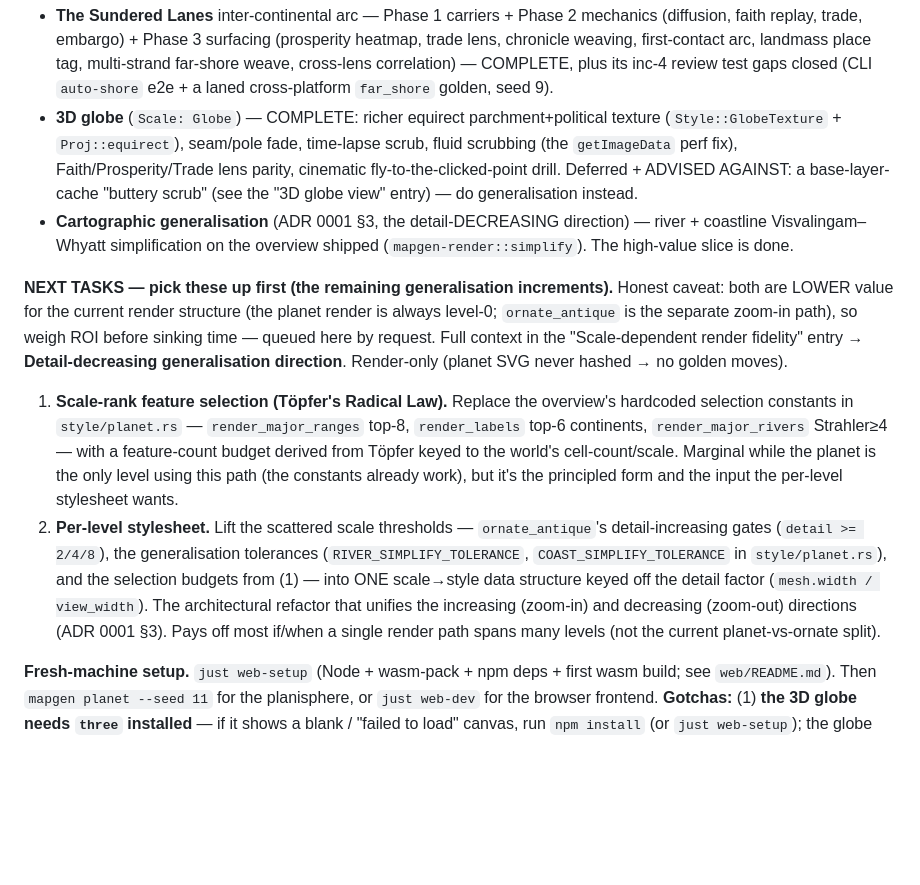
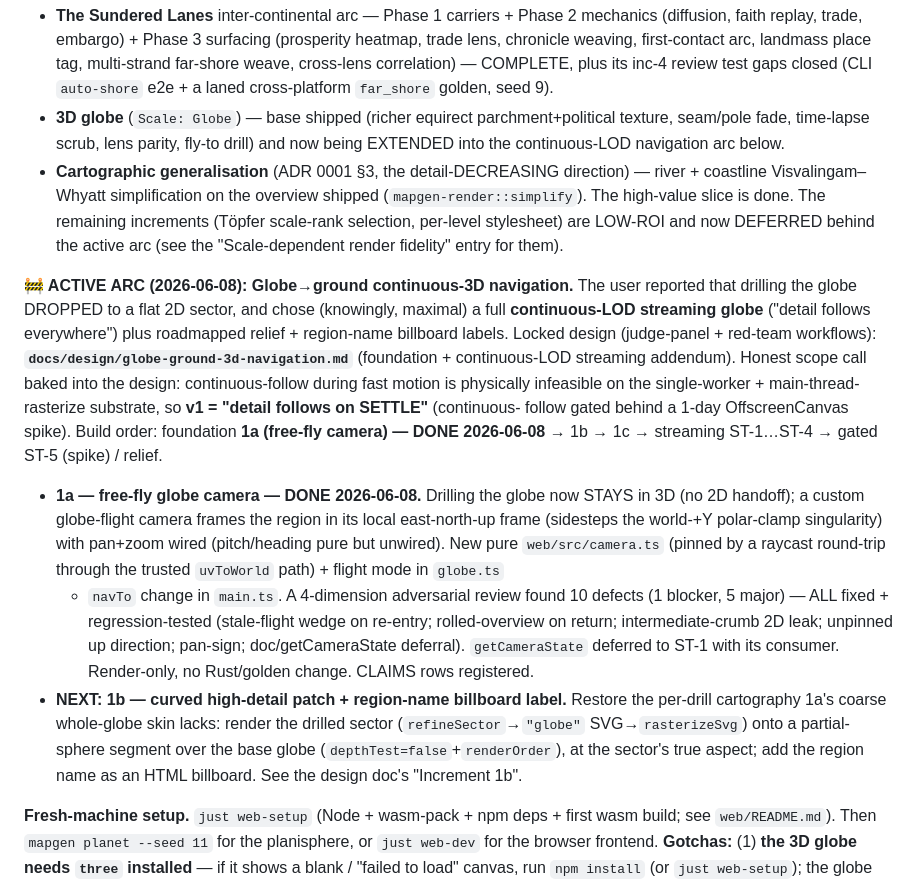
Before and after one commit to mbeaman/mapGen, a Markdown page: docs/BACKLOG.md, the part around the change. GitHub-like rendering; blank space fills up the shorter version.

Commit message:
docs(backlog,claims): register increment 1a + flip the active arc
BACKLOG 'Up next' marks the globe→ground 3D-nav arc ACTIVE with 1a done / 1b next; the low-ROI generalisation increments are deferred behind it. CLAIMS replaces the now-false 'globe drill hands off to 2D' row with four 1a rows (drill-stays-3D, the camera convention pin, the pan sign, the lifecycle regressions), each with a red-mutation.

Co-Authored-By: Claude Opus 4.8 (1M context) <noreply@anthropic.com>

```diff
--- a/docs/BACKLOG.md
+++ b/docs/BACKLOG.md
@@ -35,37 +35,42 @@ Picking this branch up on a fresh clone / new machine? Start here. Branch
   place tag, multi-strand far-shore weave, cross-lens correlation) — COMPLETE, plus
   its inc-4 review test gaps closed (CLI `auto-shore` e2e + a laned cross-platform
   `far_shore` golden, seed 9).
-- **3D globe** (`Scale: Globe`) — COMPLETE: richer equirect parchment+political
-  texture (`Style::GlobeTexture` + `Proj::equirect`), seam/pole fade, time-lapse
-  scrub, fluid scrubbing (the `getImageData` perf fix), Faith/Prosperity/Trade lens
-  parity, cinematic fly-to-the-clicked-point drill. Deferred + ADVISED AGAINST: a
-  base-layer-cache "buttery scrub" (see the "3D globe view" entry) — do
-  generalisation instead.
+- **3D globe** (`Scale: Globe`) — base shipped (richer equirect parchment+political
+  texture, seam/pole fade, time-lapse scrub, lens parity, fly-to drill) and now being
+  EXTENDED into the continuous-LOD navigation arc below.
 - **Cartographic generalisation** (ADR 0001 §3, the detail-DECREASING direction) —
   river + coastline Visvalingam–Whyatt simplification on the overview shipped
-  (`mapgen-render::simplify`). The high-value slice is done.
-
-**NEXT TASKS — pick these up first (the remaining generalisation increments).**
-Honest caveat: both are LOWER value for the current render structure (the planet
-render is always level-0; `ornate_antique` is the separate zoom-in path), so weigh
-ROI before sinking time — queued here by request. Full context in the
-"Scale-dependent render fidelity" entry → **Detail-decreasing generalisation
-direction**. Render-only (planet SVG never hashed → no golden moves).
-
-1. **Scale-rank feature selection (Töpfer's Radical Law).** Replace the overview's
-   hardcoded selection constants in `style/planet.rs` — `render_major_ranges` top-8,
-   `render_labels` top-6 continents, `render_major_rivers` Strahler≥4 — with a
-   feature-count budget derived from Töpfer keyed to the world's cell-count/scale.
-   Marginal while the planet is the only level using this path (the constants already
-   work), but it's the principled form and the input the per-level stylesheet wants.
-2. **Per-level stylesheet.** Lift the scattered scale thresholds — `ornate_antique`'s
-   detail-increasing gates (`detail >= 2/4/8`), the generalisation tolerances
-   (`RIVER_SIMPLIFY_TOLERANCE`, `COAST_SIMPLIFY_TOLERANCE` in `style/planet.rs`), and
-   the selection budgets from (1) — into ONE scale→style data structure keyed off the
-   detail factor (`mesh.width / view_width`). The architectural refactor that unifies
-   the increasing (zoom-in) and decreasing (zoom-out) directions (ADR 0001 §3). Pays
-   off most if/when a single render path spans many levels (not the current
-   planet-vs-ornate split).
+  (`mapgen-render::simplify`). The high-value slice is done. The remaining increments
+  (Töpfer scale-rank selection, per-level stylesheet) are LOW-ROI and now DEFERRED
+  behind the active arc (see the "Scale-dependent render fidelity" entry for them).
+
+**🚧 ACTIVE ARC (2026-06-08): Globe→ground continuous-3D navigation.** The user
+reported that drilling the globe DROPPED to a flat 2D sector, and chose (knowingly,
+maximal) a full **continuous-LOD streaming globe** ("detail follows everywhere") plus
+roadmapped relief + region-name billboard labels. Locked design (judge-panel +
+red-team workflows): **`docs/design/globe-ground-3d-navigation.md`** (foundation +
+continuous-LOD streaming addendum). Honest scope call baked into the design:
+continuous-follow during fast motion is physically infeasible on the single-worker +
+main-thread-rasterize substrate, so **v1 = "detail follows on SETTLE"** (continuous-
+follow gated behind a 1-day OffscreenCanvas spike). Build order: foundation **1a
+(free-fly camera) — DONE 2026-06-08** → 1b → 1c → streaming ST-1…ST-4 → gated ST-5
+(spike) / relief.
+
+- **1a — free-fly globe camera — DONE 2026-06-08.** Drilling the globe now STAYS in
+  3D (no 2D handoff); a custom globe-flight camera frames the region in its local
+  east-north-up frame (sidesteps the world-+Y polar-clamp singularity) with pan+zoom
+  wired (pitch/heading pure but unwired). New pure `web/src/camera.ts` (pinned by a
+  raycast round-trip through the trusted `uvToWorld` path) + flight mode in `globe.ts`
+  + `navTo` change in `main.ts`. A 4-dimension adversarial review found 10 defects
+  (1 blocker, 5 major) — ALL fixed + regression-tested (stale-flight wedge on
+  re-entry; rolled-overview on return; intermediate-crumb 2D leak; unpinned up
+  direction; pan-sign; doc/getCameraState deferral). `getCameraState` deferred to
+  ST-1 with its consumer. Render-only, no Rust/golden change. CLAIMS rows registered.
+- **NEXT: 1b — curved high-detail patch + region-name billboard label.** Restore the
+  per-drill cartography 1a's coarse whole-globe skin lacks: render the drilled sector
+  (`refineSector`→`"globe"` SVG→`rasterizeSvg`) onto a partial-sphere segment over the
+  base globe (`depthTest=false`+`renderOrder`), at the sector's true aspect; add the
+  region name as an HTML billboard. See the design doc's "Increment 1b".
 
 **Fresh-machine setup.** `just web-setup` (Node + wasm-pack + npm deps + first wasm
 build; see `web/README.md`). Then `mapgen planet --seed 11` for the planisphere, or
```
Also changed, not shown: docs/CLAIMS.md (+4 -1 lines).
